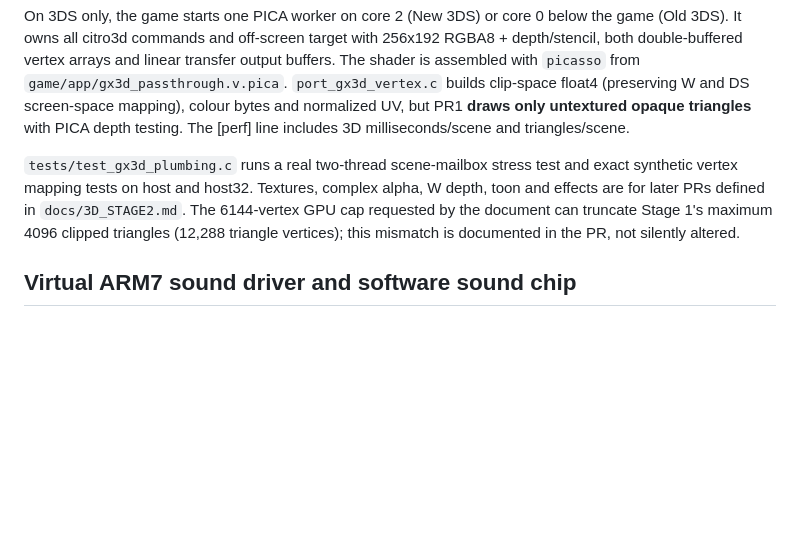
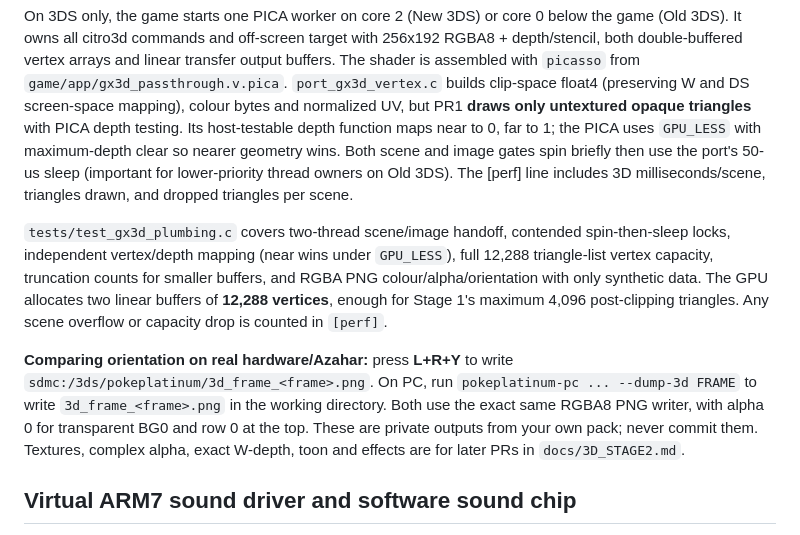
Before and after one commit to GabeSud0/pokeplatinum-3ds, a Markdown page: 3ds_port/nitro/README.md, the part around the change. Rendered like a GitHub page; blank space fills up the shorter version.

Commit message:
Document GX3D review fixes, PNG debug capture and 12288-vertex budget

```diff
--- a/3ds_port/nitro/README.md
+++ b/3ds_port/nitro/README.md
@@ -157,15 +157,29 @@ vertex arrays and linear transfer output buffers. The shader is assembled
 with `picasso` from `game/app/gx3d_passthrough.v.pica`.
 `port_gx3d_vertex.c` builds clip-space float4 (preserving W and DS
 screen-space mapping), colour bytes and normalized UV, but PR1 **draws only
-untextured opaque triangles** with PICA depth testing. The [perf] line
-includes 3D milliseconds/scene and triangles/scene.
+untextured opaque triangles** with PICA depth testing. Its host-testable
+depth function maps near to 0, far to 1; the PICA uses `GPU_LESS` with
+maximum-depth clear so nearer geometry wins. Both scene and image gates
+spin briefly then use the port's 50-us sleep (important for lower-priority
+thread owners on Old 3DS). The [perf] line includes 3D milliseconds/scene,
+triangles drawn, and dropped triangles per scene.
 
-`tests/test_gx3d_plumbing.c` runs a real two-thread scene-mailbox stress
-test and exact synthetic vertex mapping tests on host and host32. Textures,
-complex alpha, W depth, toon and effects are for later PRs defined in
-`docs/3D_STAGE2.md`. The 6144-vertex GPU cap requested by the document
-can truncate Stage 1's maximum 4096 clipped triangles (12,288 triangle
-vertices); this mismatch is documented in the PR, not silently altered.
+`tests/test_gx3d_plumbing.c` covers two-thread scene/image handoff, contended
+spin-then-sleep locks, independent vertex/depth mapping (near wins under
+`GPU_LESS`), full 12,288 triangle-list vertex capacity, truncation
+counts for smaller buffers, and RGBA PNG colour/alpha/orientation with only
+synthetic data. The GPU allocates two linear buffers of **12,288 vertices**,
+enough for Stage 1's maximum 4,096 post-clipping triangles. Any scene
+overflow or capacity drop is counted in `[perf]`.
+
+**Comparing orientation on real hardware/Azahar:** press **L+R+Y** to write
+`sdmc:/3ds/pokeplatinum/3d_frame_<frame>.png`. On PC, run
+`pokeplatinum-pc ... --dump-3d FRAME` to write
+`3d_frame_<frame>.png` in the working directory. Both use the exact same
+RGBA8 PNG writer, with alpha 0 for transparent BG0 and row 0 at the top.
+These are private outputs from your own pack; never commit them. Textures,
+complex alpha, exact W-depth, toon and effects are for later PRs in
+`docs/3D_STAGE2.md`.
 
 ## Virtual ARM7 sound driver and software sound chip
 
```
